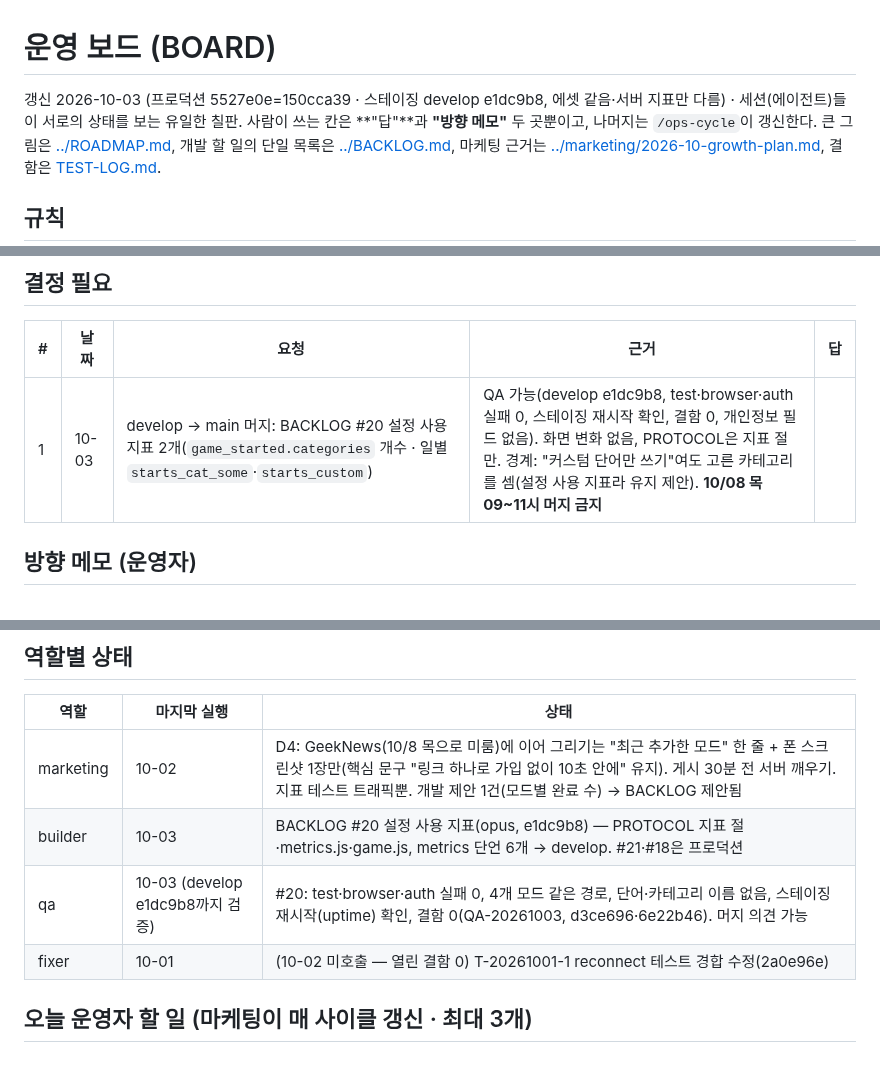
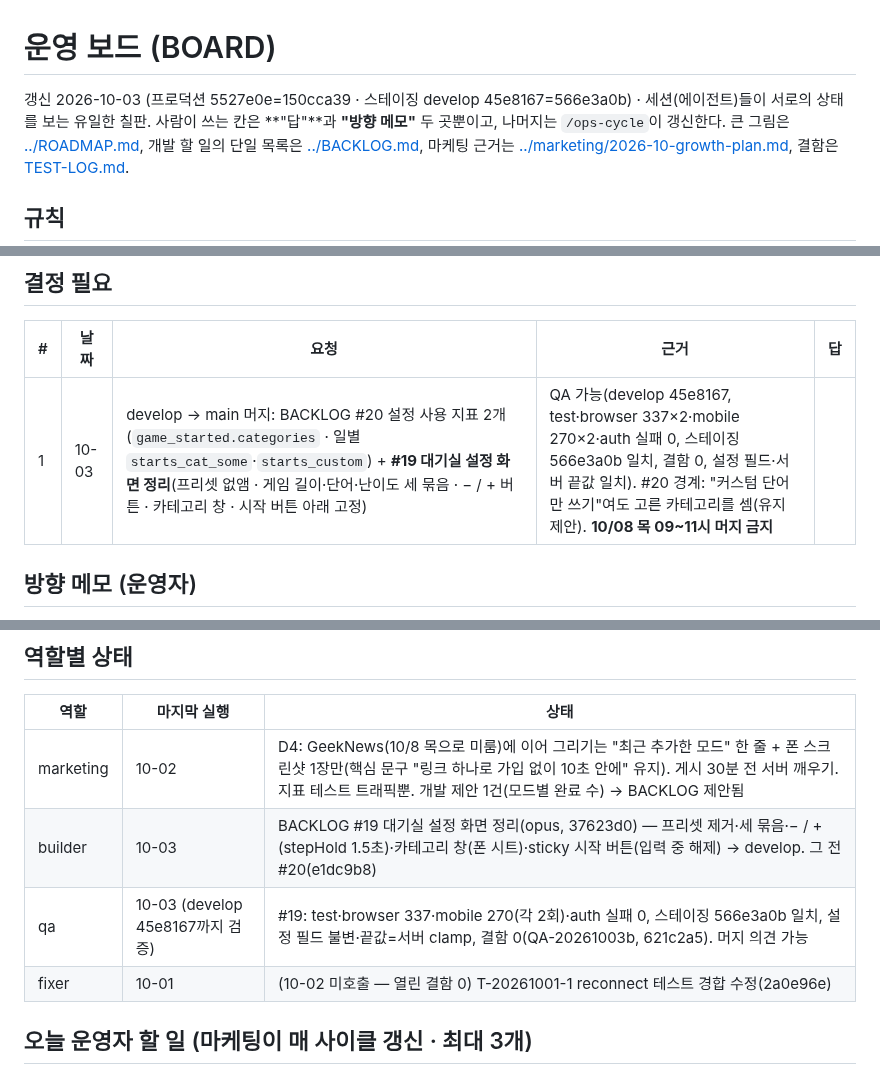
Before and after one commit to Shyoung/draw-guess, a Markdown page: docs/ops/BOARD.md, 3 parts joined by grey strips. Rendered like a GitHub page.

Commit message:
ops-cycle 10-03: #19 스테이징·QA 통과 → 결정 1을 #20+#19 머지로, 제안됨에 창 뒤로가기 닫기
Co-Authored-By: Claude Opus 5.5 <noreply@anthropic.com>

```diff
--- a/docs/ops/BOARD.md
+++ b/docs/ops/BOARD.md
@@ -1,6 +1,6 @@
 # 운영 보드 (BOARD)
 
-갱신 2026-10-03 (프로덕션 5527e0e=150cca39 · 스테이징 develop e1dc9b8, 에셋 같음·서버 지표만 다름) · 세션(에이전트)들이 서로의 상태를 보는 유일한 칠판. 사람이 쓰는 칸은 **"답"**과 **"방향 메모"** 두 곳뿐이고, 나머지는 `/ops-cycle`이 갱신한다.
+갱신 2026-10-03 (프로덕션 5527e0e=150cca39 · 스테이징 develop 45e8167=566e3a0b) · 세션(에이전트)들이 서로의 상태를 보는 유일한 칠판. 사람이 쓰는 칸은 **"답"**과 **"방향 메모"** 두 곳뿐이고, 나머지는 `/ops-cycle`이 갱신한다.
 큰 그림은 [../ROADMAP.md](../ROADMAP.md), 개발 할 일의 단일 목록은 [../BACKLOG.md](../BACKLOG.md), 마케팅 근거는 [../marketing/2026-10-growth-plan.md](../marketing/2026-10-growth-plan.md), 결함은 [TEST-LOG.md](TEST-LOG.md).
 
 ## 규칙
@@ -13,7 +13,7 @@
 ## 결정 필요
 | # | 날짜 | 요청 | 근거 | 답 |
 |---|---|---|---|---|
-| 1 | 10-03 | develop → main 머지: BACKLOG #20 설정 사용 지표 2개(`game_started.categories` 개수 · 일별 `starts_cat_some`·`starts_custom`) | QA 가능(develop e1dc9b8, test·browser·auth 실패 0, 스테이징 재시작 확인, 결함 0, 개인정보 필드 없음). 화면 변화 없음, PROTOCOL은 지표 절만. 경계: "커스텀 단어만 쓰기"여도 고른 카테고리를 셈(설정 사용 지표라 유지 제안). **10/08 목 09~11시 머지 금지** | |
+| 1 | 10-03 | develop → main 머지: BACKLOG #20 설정 사용 지표 2개(`game_started.categories` · 일별 `starts_cat_some`·`starts_custom`) + **#19 대기실 설정 화면 정리**(프리셋 없앰 · 게임 길이·단어·난이도 세 묶음 · − / + 버튼 · 카테고리 창 · 시작 버튼 아래 고정) | QA 가능(develop 45e8167, test·browser 337×2·mobile 270×2·auth 실패 0, 스테이징 566e3a0b 일치, 결함 0, 설정 필드·서버 끝값 일치). #20 경계: "커스텀 단어만 쓰기"여도 고른 카테고리를 셈(유지 제안). **10/08 목 09~11시 머지 금지** | |
 
 ## 방향 메모 (운영자)
 - 2026-09-29: 운영자 명의 SNS 계정 홍보는 하지 않는다. 참가자·스트리머가 올리게 만든다(성장 계획 0-1).
@@ -38,8 +38,8 @@
 | 역할 | 마지막 실행 | 상태 |
 |---|---|---|
 | marketing | 10-02 | D4: GeekNews(10/8 목으로 미룸)에 이어 그리기는 "최근 추가한 모드" 한 줄 + 폰 스크린샷 1장만(핵심 문구 "링크 하나로 가입 없이 10초 안에" 유지). 게시 30분 전 서버 깨우기. 지표 테스트 트래픽뿐. 개발 제안 1건(모드별 완료 수) → BACKLOG 제안됨 |
-| builder | 10-03 | BACKLOG #20 설정 사용 지표(opus, e1dc9b8) — PROTOCOL 지표 절·metrics.js·game.js, metrics 단언 6개 → develop. #21·#18은 프로덕션 |
-| qa | 10-03 (develop e1dc9b8까지 검증) | #20: test·browser·auth 실패 0, 4개 모드 같은 경로, 단어·카테고리 이름 없음, 스테이징 재시작(uptime) 확인, 결함 0(QA-20261003, d3ce696·6e22b46). 머지 의견 가능 |
+| builder | 10-03 | BACKLOG #19 대기실 설정 화면 정리(opus, 37623d0) — 프리셋 제거·세 묶음·− / +(stepHold 1.5초)·카테고리 창(폰 시트)·sticky 시작 버튼(입력 중 해제) → develop. 그 전 #20(e1dc9b8) |
+| qa | 10-03 (develop 45e8167까지 검증) | #19: test·browser 337·mobile 270(각 2회)·auth 실패 0, 스테이징 566e3a0b 일치, 설정 필드 불변·끝값=서버 clamp, 결함 0(QA-20261003b, 621c2a5). 머지 의견 가능 |
 | fixer | 10-01 | (10-02 미호출 — 열린 결함 0) T-20261001-1 reconnect 테스트 경합 수정(2a0e96e) |
 
 ## 오늘 운영자 할 일 (마케팅이 매 사이클 갱신 · 최대 3개)
```
Also changed, not shown: other parts of docs/ops/BOARD.md (+1 -0 lines), docs/BACKLOG.md (+1 -0 lines).
